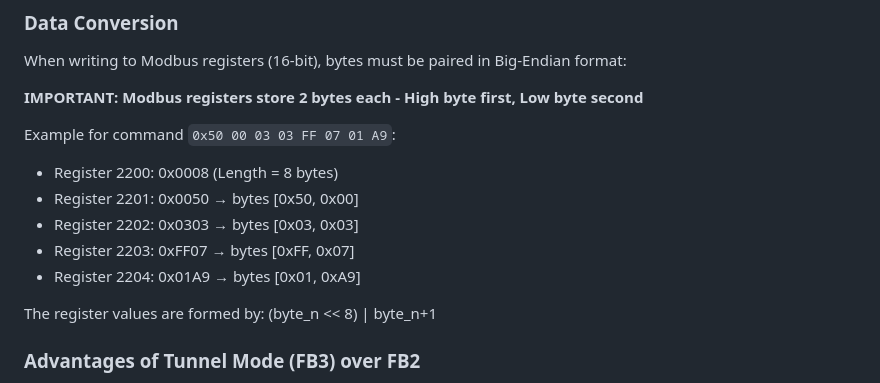
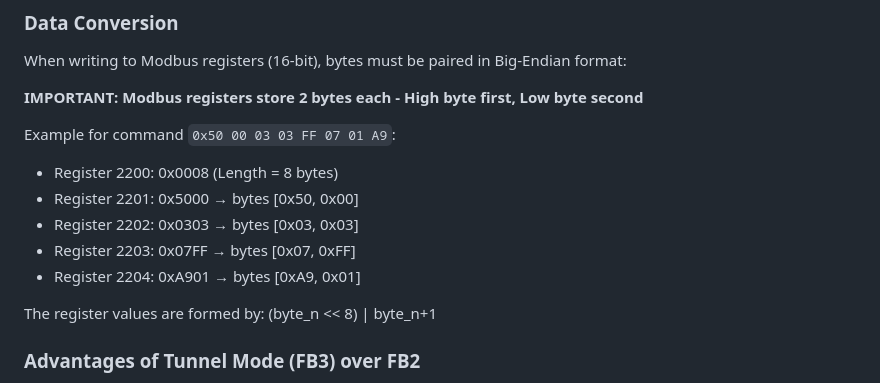
Before and after one commit to FrankeEDF/IOLinkInternal, a Markdown page: rfid_modbus_tunnel_led_control.md, the part around one of its changes. Rendered like a GitHub page.

```diff
--- a/rfid_modbus_tunnel_led_control.md
+++ b/rfid_modbus_tunnel_led_control.md
@@ -204,10 +204,10 @@ When writing to Modbus registers (16-bit), bytes must be paired in Big-Endian fo
 
 Example for command `0x50 00 03 03 FF 07 01 A9`:
 - Register 2200: 0x0008 (Length = 8 bytes)
-- Register 2201: 0x0050 → bytes [0x50, 0x00]
+- Register 2201: 0x5000 → bytes [0x50, 0x00]
 - Register 2202: 0x0303 → bytes [0x03, 0x03]
-- Register 2203: 0xFF07 → bytes [0xFF, 0x07]
-- Register 2204: 0x01A9 → bytes [0x01, 0xA9]
+- Register 2203: 0x07FF → bytes [0x07, 0xFF]
+- Register 2204: 0xA901 → bytes [0xA9, 0x01]
 
 The register values are formed by: (byte_n << 8) | byte_n+1
 
```
Also changed, not shown: other parts of rfid_modbus_tunnel_led_control.md (+5 -5 lines), FB2_LED_Control.md (added, +29 -0 lines).
